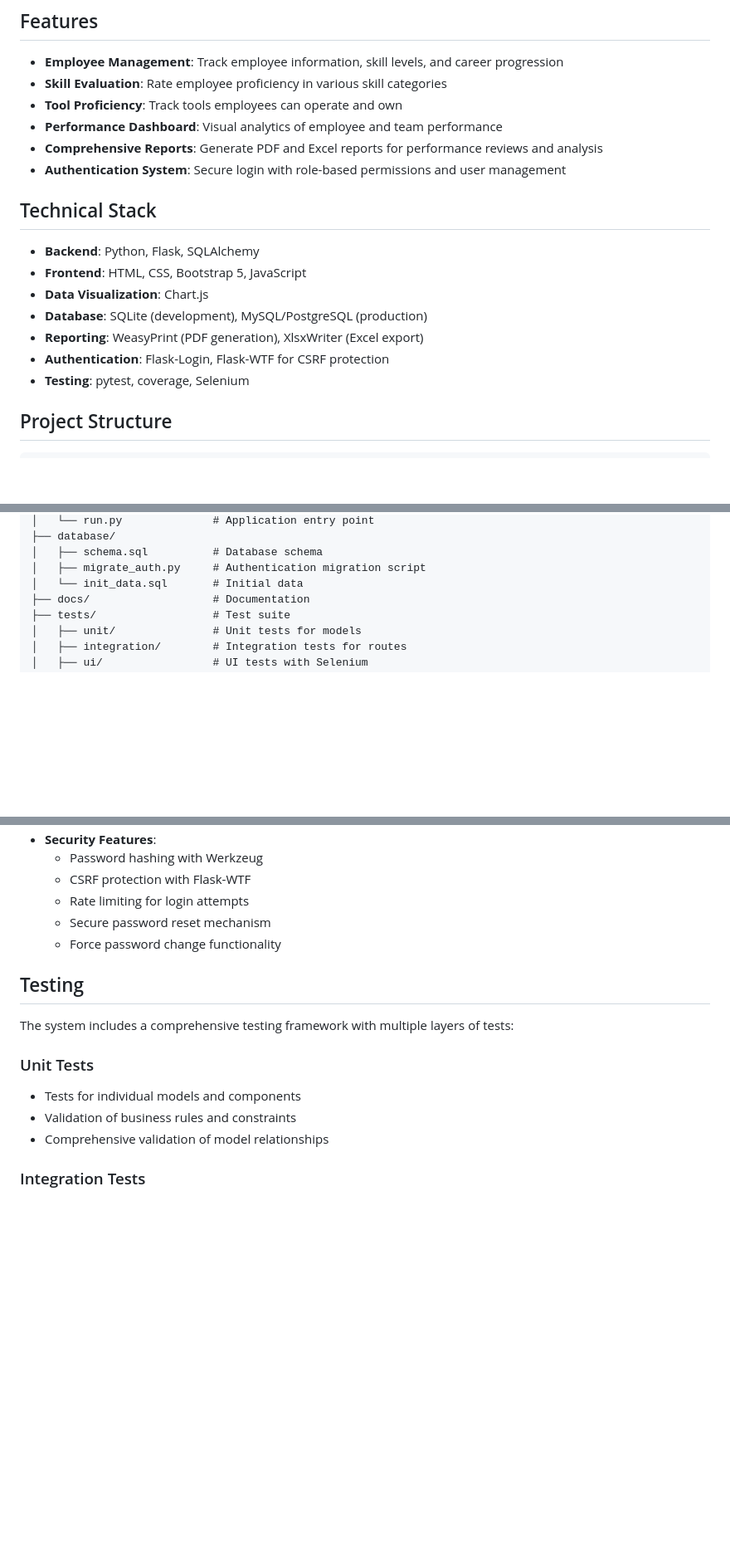
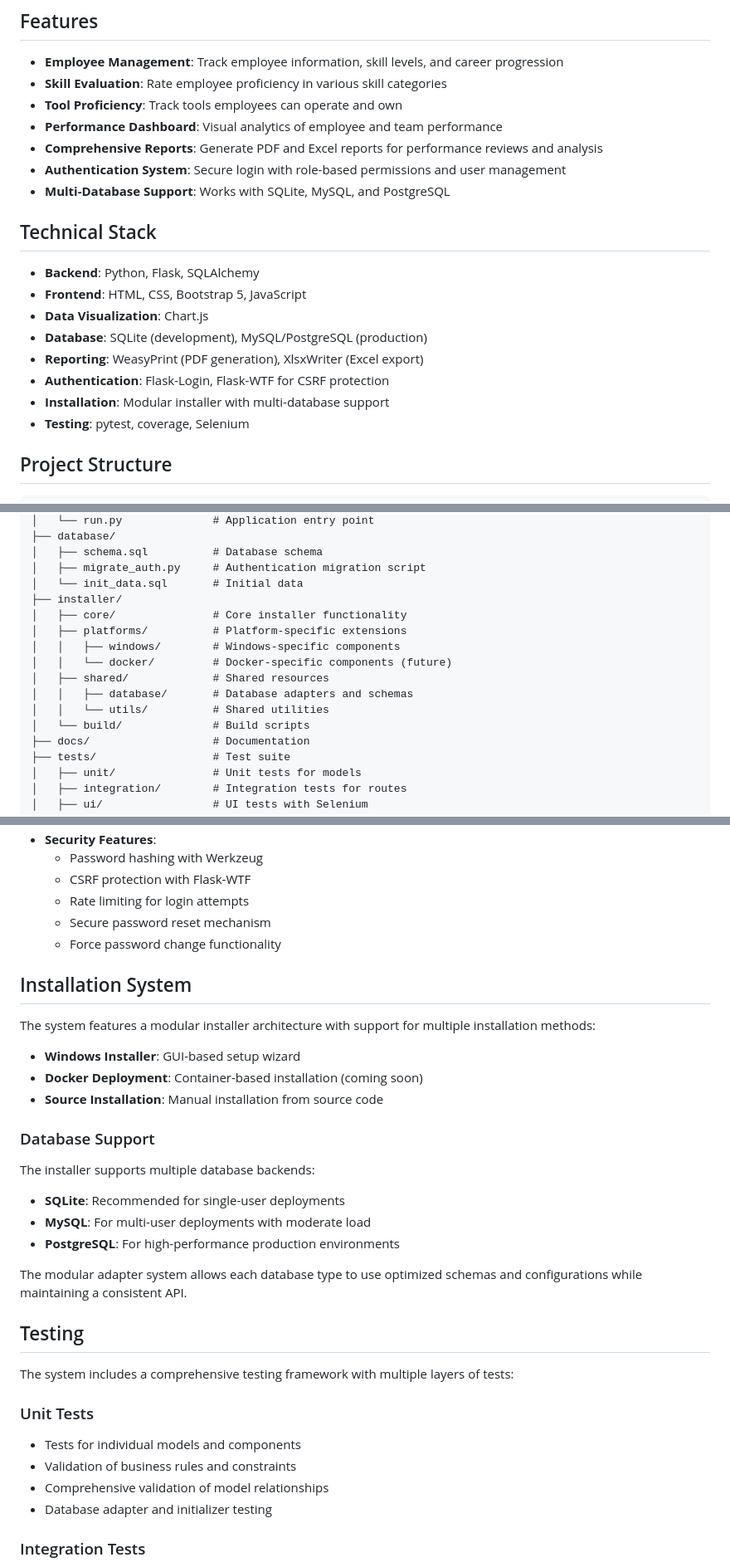
Before and after one commit to skunkbandit/handyman-kpi-system, a Markdown page: README.md, 3 parts joined by grey strips. Shown at 83% size. Rendered like a GitHub page; blank space fills up the shorter version.

Commit message:
Update README with installer and database information

```diff
--- a/README.md
+++ b/README.md
@@ -21,6 +21,7 @@ The system allows for regular evaluations, progress tracking, skill gap analysis
 - **Performance Dashboard**: Visual analytics of employee and team performance
 - **Comprehensive Reports**: Generate PDF and Excel reports for performance reviews and analysis
 - **Authentication System**: Secure login with role-based permissions and user management
+- **Multi-Database Support**: Works with SQLite, MySQL, and PostgreSQL
 
 ## Technical Stack
 
@@ -30,6 +31,7 @@ The system allows for regular evaluations, progress tracking, skill gap analysis
 - **Database**: SQLite (development), MySQL/PostgreSQL (production)
 - **Reporting**: WeasyPrint (PDF generation), XlsxWriter (Excel export)
 - **Authentication**: Flask-Login, Flask-WTF for CSRF protection
+- **Installation**: Modular installer with multi-database support
 - **Testing**: pytest, coverage, Selenium
 
 ## Project Structure
@@ -50,6 +52,15 @@ handyman-kpi-system/
 │   ├── schema.sql          # Database schema
 │   ├── migrate_auth.py     # Authentication migration script
 │   └── init_data.sql       # Initial data
+├── installer/
+│   ├── core/               # Core installer functionality
+│   ├── platforms/          # Platform-specific extensions
+│   │   ├── windows/        # Windows-specific components
+│   │   └── docker/         # Docker-specific components (future)
+│   ├── shared/             # Shared resources
+│   │   ├── database/       # Database adapters and schemas
+│   │   └── utils/          # Shared utilities
+│   └── build/              # Build scripts
 ├── docs/                   # Documentation
 ├── tests/                  # Test suite
 │   ├── unit/               # Unit tests for models
@@ -87,6 +98,24 @@ The system implements a comprehensive authentication system with the following f
   - Secure password reset mechanism
   - Force password change functionality
 
+## Installation System
+
+The system features a modular installer architecture with support for multiple installation methods:
+
+- **Windows Installer**: GUI-based setup wizard
+- **Docker Deployment**: Container-based installation (coming soon)
+- **Source Installation**: Manual installation from source code
+
+### Database Support
+
+The installer supports multiple database backends:
+
+- **SQLite**: Recommended for single-user deployments
+- **MySQL**: For multi-user deployments with moderate load
+- **PostgreSQL**: For high-performance production environments
+
+The modular adapter system allows each database type to use optimized schemas and configurations while maintaining a consistent API.
+
 ## Testing
 
 The system includes a comprehensive testing framework with multiple layers of tests:
@@ -95,6 +124,7 @@ The system includes a comprehensive testing framework with multiple layers of te
 - Tests for individual models and components
 - Validation of business rules and constraints
 - Comprehensive validation of model relationships
+- Database adapter and initializer testing
 
 ### Integration Tests
 - Tests for authentication routes and user management
```
